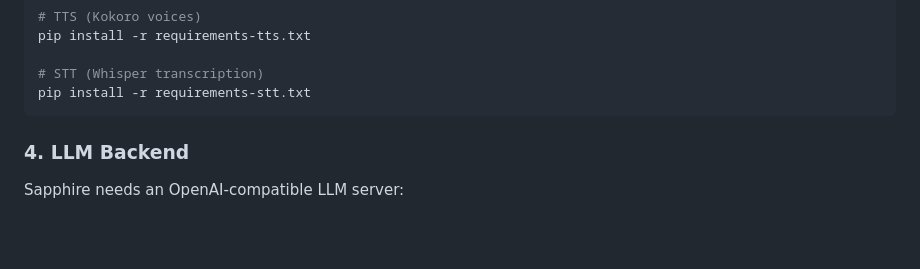
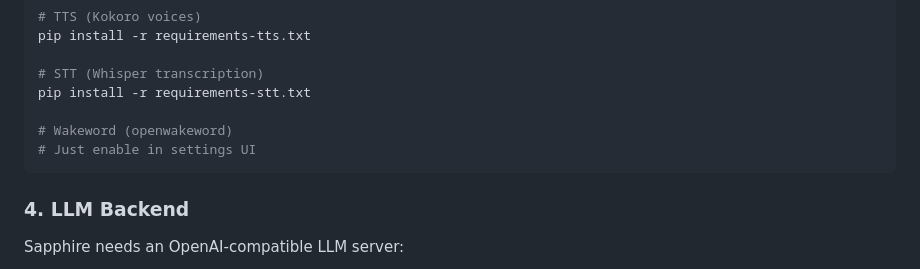
Before and after one commit to codemaker1023/sapphire_ai_agent, a Markdown page: docs/INSTALLATION.md, the part around the change. Drawn GitHub-style; blank space fills up the shorter version.

````diff
--- a/docs/INSTALLATION.md
+++ b/docs/INSTALLATION.md
@@ -64,6 +64,9 @@ pip install -r requirements-tts.txt
 
 # STT (Whisper transcription)
 pip install -r requirements-stt.txt
+
+# Wakeword (openwakeword)
+# Just enable in settings UI
 ```
 
 ### 4. LLM Backend
````
Also changed, not shown: README.md (+3 -12 lines).
